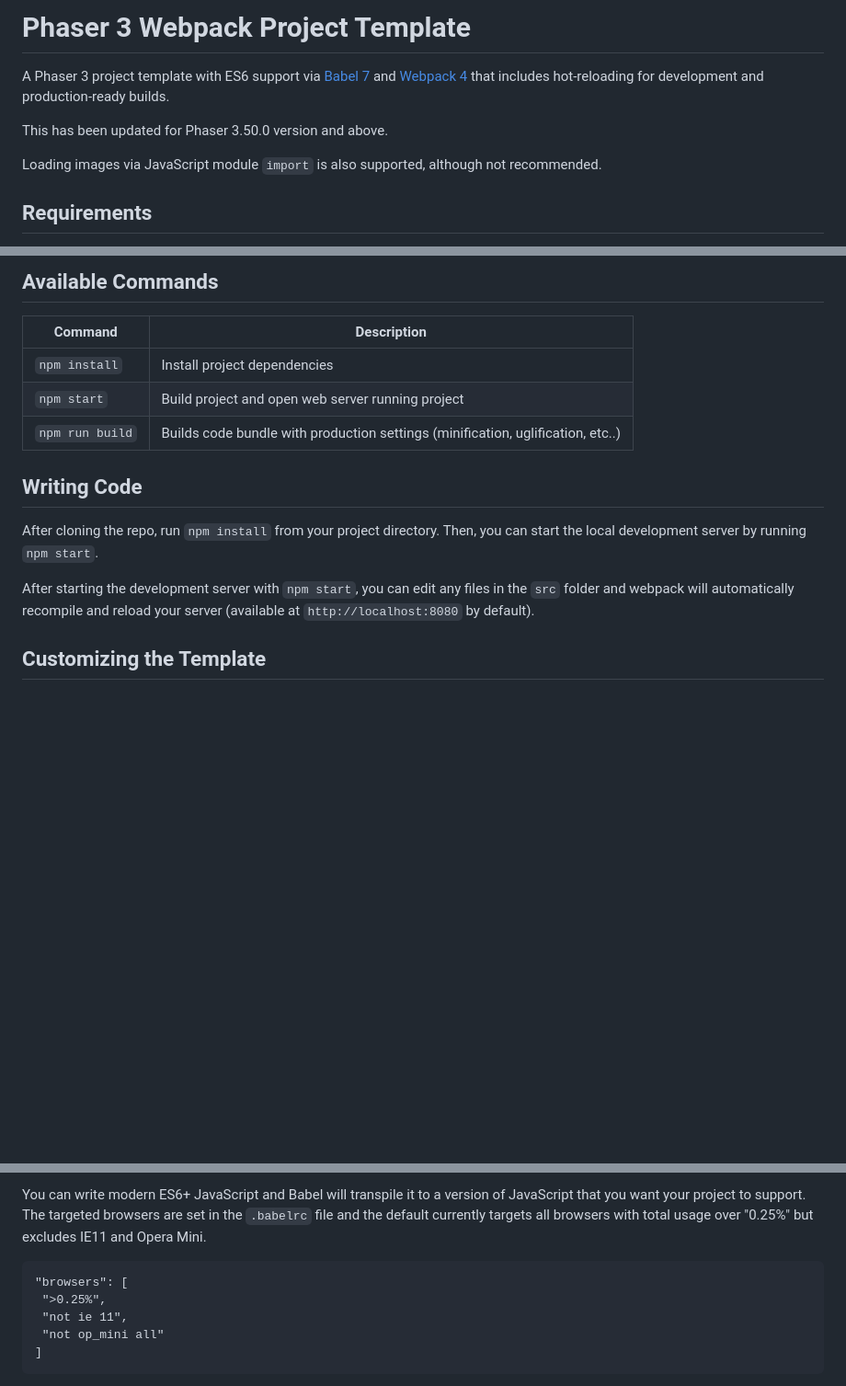
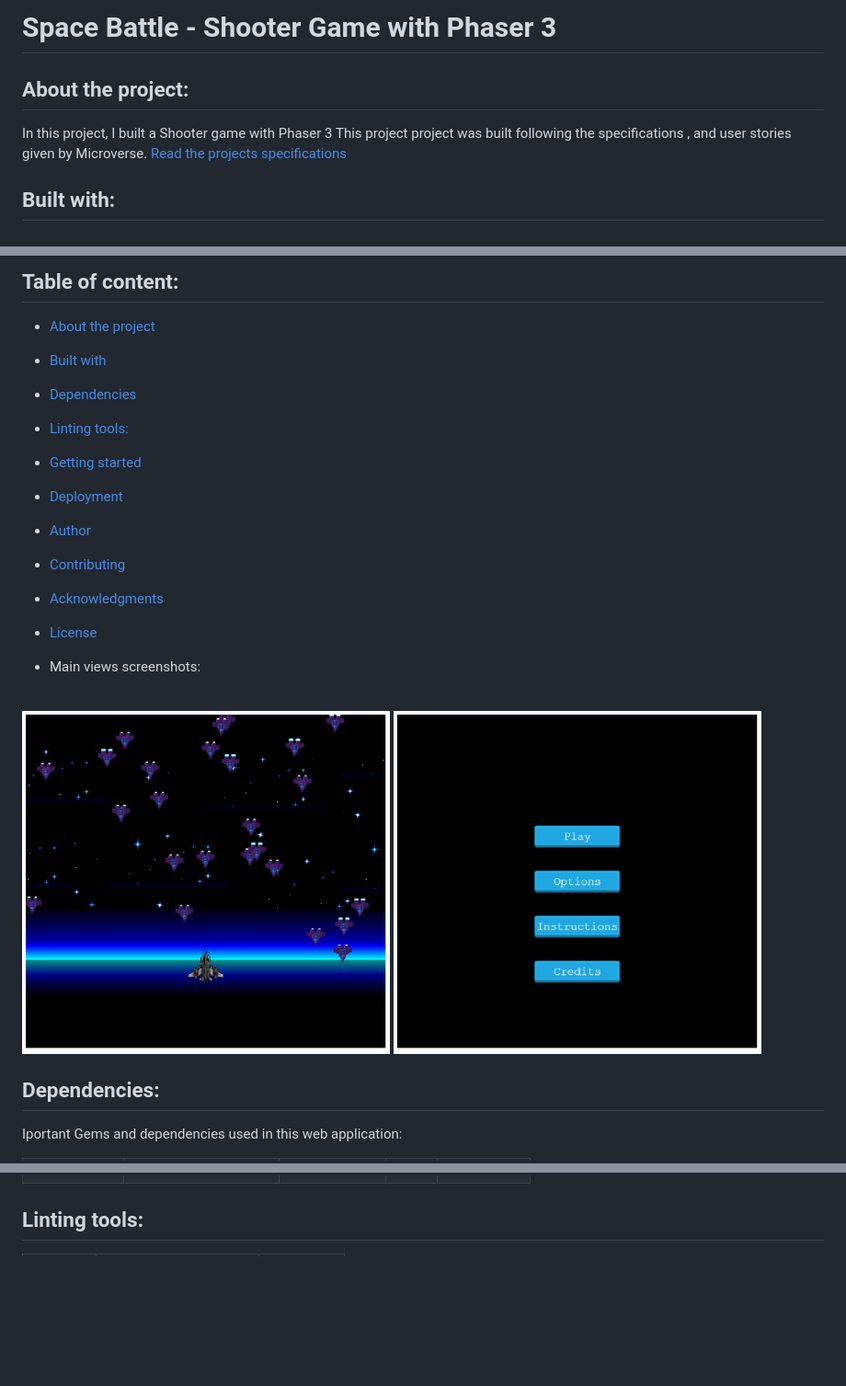
Before and after one commit to CalyCherkaoui/shooter-game-space-battle, a Markdown page: README.md, 3 parts joined by grey strips. Shown: that part at 92% size. Drawn GitHub-style; pictures changed too: screenshots/gameScreenShot1.png (added), screenshots/gameScreenShot2.png (added); blank space fills up the shorter version.

````diff
--- a/README.md
+++ b/README.md
@@ -1,10 +1,11 @@
-# Phaser 3 Webpack Project Template
+# Space Battle - Shooter Game with Phaser 3
 
-A Phaser 3 project template with ES6 support via [Babel 7](https://babeljs.io/) and [Webpack 4](https://webpack.js.org/) that includes hot-reloading for development and production-ready builds.
 
-This has been updated for Phaser 3.50.0 version and above.
+## About the project:
 
-Loading images via JavaScript module `import` is also supported, although not recommended.
+In this project, I built a Shooter game with Phaser 3
+This project project was built following the specifications , and user stories given by Microverse.
+[Read the projects specifications](https://www.notion.so/Shooter-game-203e819041c7486bb36f9e65faecba27)
 
-## Requirements
+## Built with:
 
@@ -12,17 +19,24 @@ Loading images via JavaScript module `import` is also supported, although not re
 
-## Available Commands
+## Table of content:
 
-| Command | Description |
-|---------|-------------|
-| `npm install` | Install project dependencies |
-| `npm start` | Build project and open web server running project |
-| `npm run build` | Builds code bundle with production settings (minification, uglification, etc..) |
+- [About the project](#about-the-project)
+- [Built with](#built-with)
+- [Dependencies](#dependencies)
+- [Linting tools:](#Linting-tools)
+- [Getting started](#getting-started)
+- [Deployment](#deployment)
+- [Author](#author)
+- [Contributing](#contributing)
+- [Acknowledgments](#acknowledgments)
+- [License](#License)
 
-## Writing Code
 
-After cloning the repo, run `npm install` from your project directory. Then, you can start the local development server by running `npm start`.
+- Main views screenshots:
+<br>
+<img width="400" src="./screenshots/gameScreenShot1.png"><span> </span><img width="400" src="./screenshots/gameScreenShot2.png">
+<br>
 
-After starting the development server with `npm start`, you can edit any files in the `src` folder and webpack will automatically recompile and reload your server (available at `http://localhost:8080` by default).
+## Dependencies:
 
-## Customizing the Template
+Iportant Gems and dependencies used in this web application:
 
@@ -30,11 +86,5 @@ After starting the development server with `npm start`, you can edit any files i
 
-You can write modern ES6+ JavaScript and Babel will transpile it to a version of JavaScript that you want your project to support. The targeted browsers are set in the `.babelrc` file and the default currently targets all browsers with total usage over "0.25%" but excludes IE11 and Opera Mini.
+</table>
 
- ```
-"browsers": [
-  ">0.25%",
-  "not ie 11",
-  "not op_mini all"
-]
- ```
+## Linting tools:
 
````
Also changed, not shown: other parts of README.md (+117 -7 lines), 1 other file.
